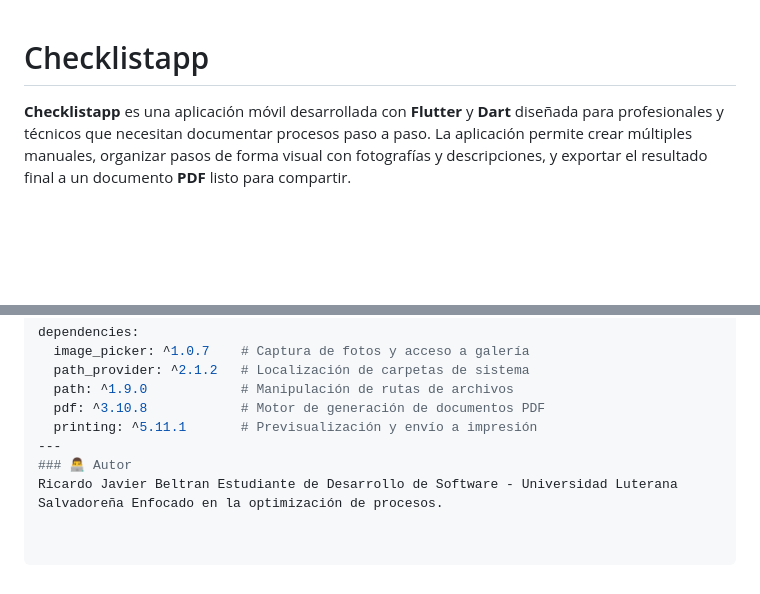
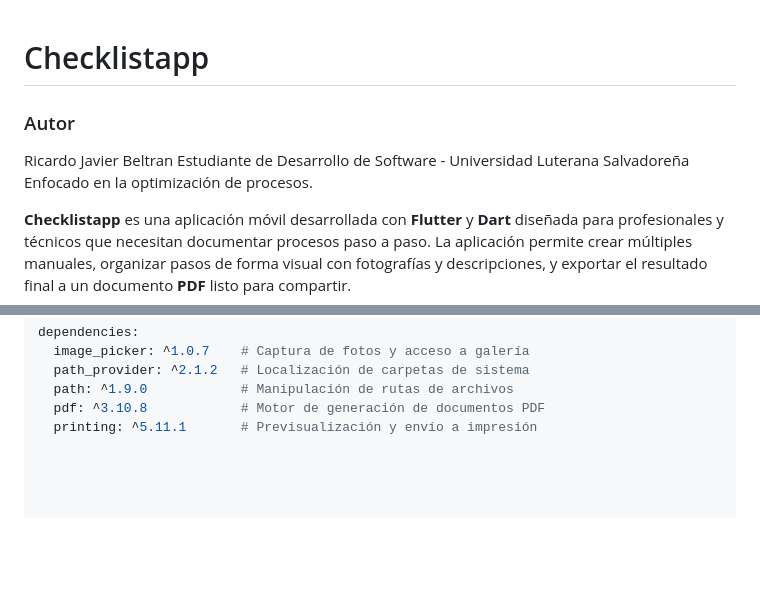
Before and after one commit to ricardoJBM274/checklistapp, a Markdown page: README.md, 2 parts joined by grey strips. Rendered like a GitHub page; blank space fills up the shorter version.

```diff
--- a/README.md
+++ b/README.md
@@ -1,4 +1,7 @@
 # Checklistapp
+
+### Autor
+Ricardo Javier Beltran Estudiante de Desarrollo de Software - Universidad Luterana Salvadoreña Enfocado en la optimización de procesos.
 
 **Checklistapp** es una aplicación móvil desarrollada con **Flutter** y **Dart** diseñada para profesionales y técnicos que necesitan documentar procesos paso a paso. La aplicación permite crear múltiples manuales, organizar pasos de forma visual con fotografías y descripciones, y exportar el resultado final a un documento **PDF** listo para compartir.
 
@@ -52,6 +55,3 @@ dependencies:
   path: ^1.9.0            # Manipulación de rutas de archivos
   pdf: ^3.10.8            # Motor de generación de documentos PDF
   printing: ^5.11.1       # Previsualización y envío a impresión
----
-### 👨‍💻 Autor
-Ricardo Javier Beltran Estudiante de Desarrollo de Software - Universidad Luterana Salvadoreña Enfocado en la optimización de procesos.
```
